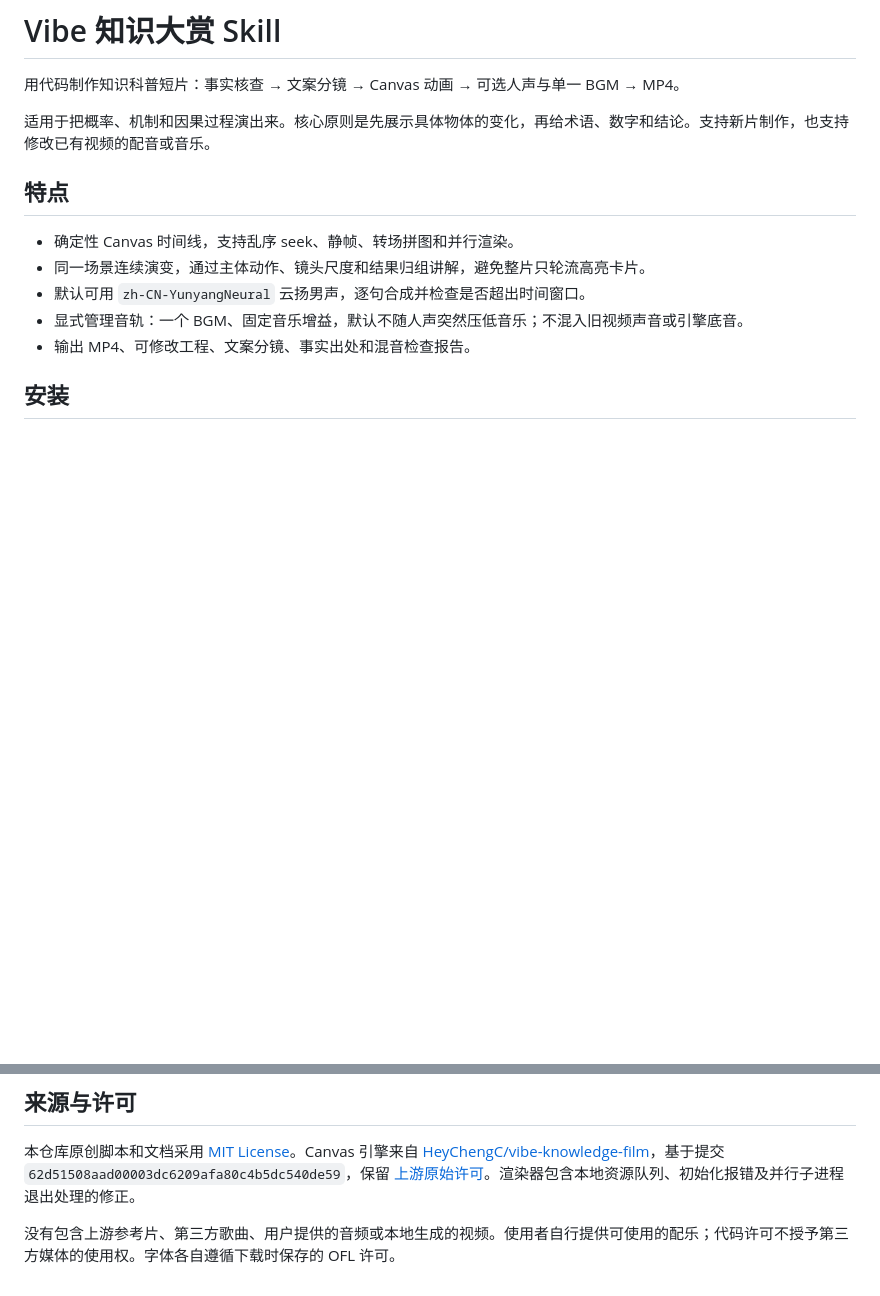
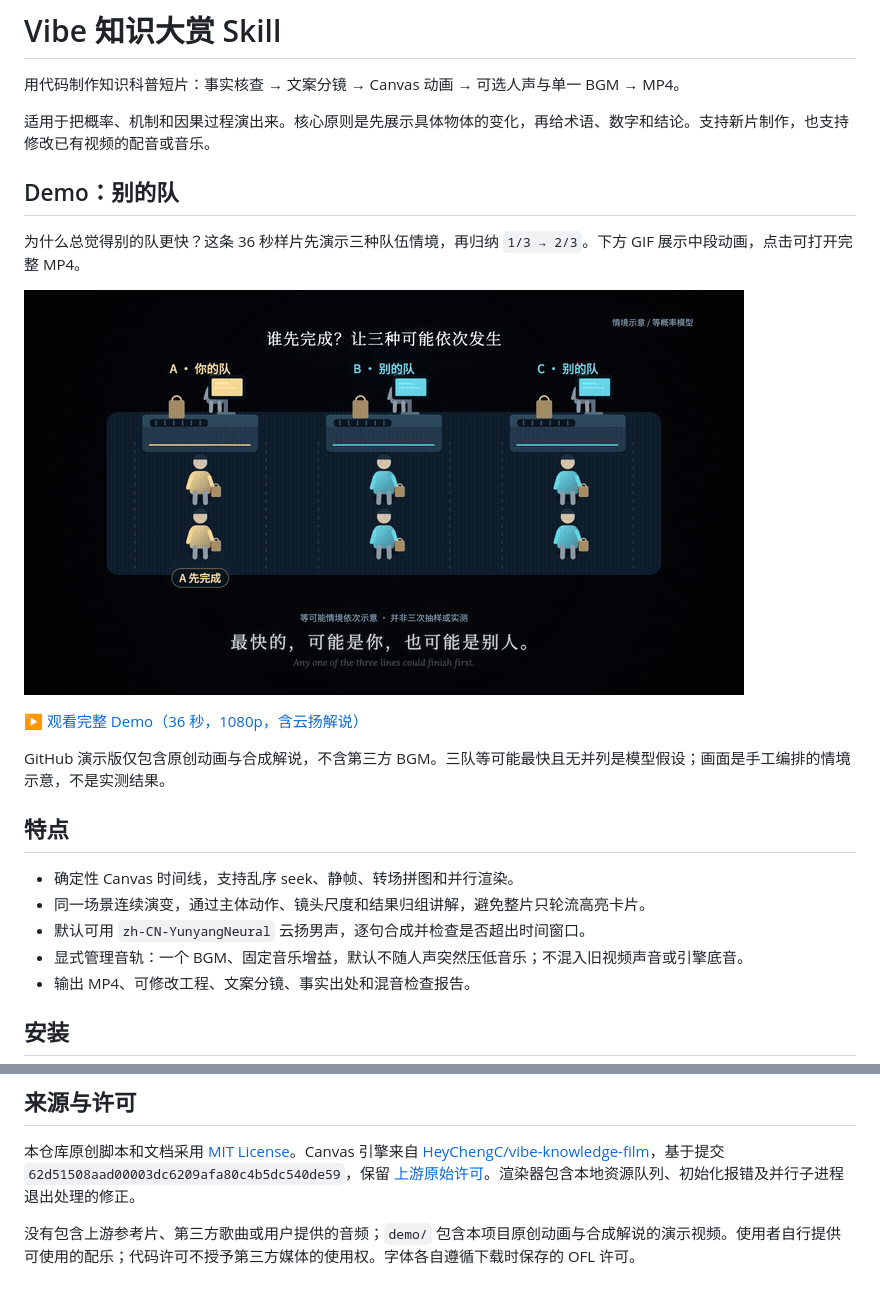
Before and after one commit to ilovetochangetheworld/vibevideo, a Markdown page: README.md, 2 parts joined by grey strips. Drawn GitHub-style; pictures changed too: demo/preview.gif (added); blank space fills up the shorter version.

Commit message:
Add narrated demo and animated README preview

```diff
--- a/README.md
+++ b/README.md
@@ -3,6 +3,16 @@
 用代码制作知识科普短片：事实核查 → 文案分镜 → Canvas 动画 → 可选人声与单一 BGM → MP4。
 
 适用于把概率、机制和因果过程演出来。核心原则是先展示具体物体的变化，再给术语、数字和结论。支持新片制作，也支持修改已有视频的配音或音乐。
+
+## Demo：别的队
+
+为什么总觉得别的队更快？这条 36 秒样片先演示三种队伍情境，再归纳 `1/3 → 2/3`。下方 GIF 展示中段动画，点击可打开完整 MP4。
+
+[![《别的队》动画预览](demo/preview.gif)](demo/other-queue.mp4)
+
+[▶ 观看完整 Demo（36 秒，1080p，含云扬解说）](demo/other-queue.mp4)
+
+GitHub 演示版仅包含原创动画与合成解说，不含第三方 BGM。三队等可能最快且无并列是模型假设；画面是手工编排的情境示意，不是实测结果。
 
 ## 特点
 
@@ -60,4 +70,4 @@ python ~/.codex/skills/vibe-knowledge-video/assets/engine/get_fonts.py
 
 本仓库原创脚本和文档采用 [MIT License](LICENSE)。Canvas 引擎来自 [HeyChengC/vibe-knowledge-film](https://github.com/HeyChengC/vibe-knowledge-film)，基于提交 `62d51508aad00003dc6209afa80c4b5dc540de59`，保留 [上游原始许可](assets/engine/LICENSE)。渲染器包含本地资源队列、初始化报错及并行子进程退出处理的修正。
 
-没有包含上游参考片、第三方歌曲、用户提供的音频或本地生成的视频。使用者自行提供可使用的配乐；代码许可不授予第三方媒体的使用权。字体各自遵循下载时保存的 OFL 许可。
+没有包含上游参考片、第三方歌曲或用户提供的音频；`demo/` 包含本项目原创动画与合成解说的演示视频。使用者自行提供可使用的配乐；代码许可不授予第三方媒体的使用权。字体各自遵循下载时保存的 OFL 许可。
```
Also changed, not shown: 2 other files.
